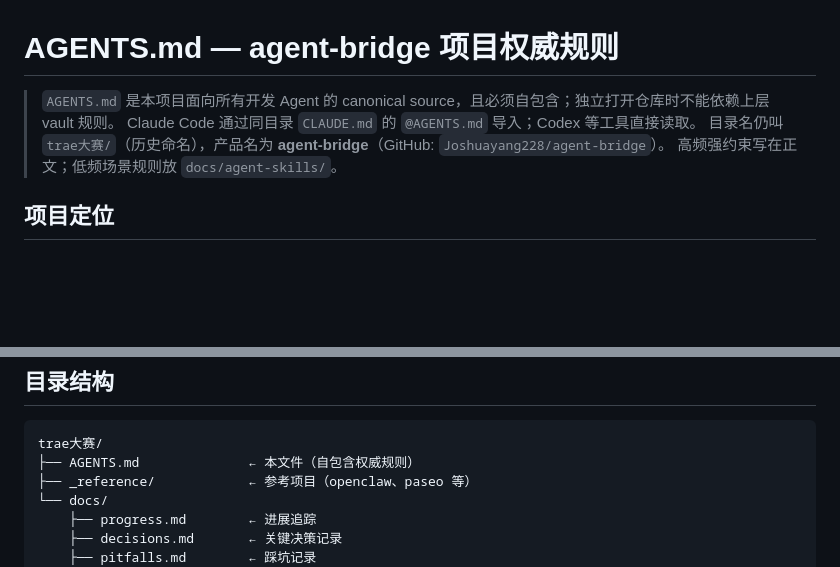
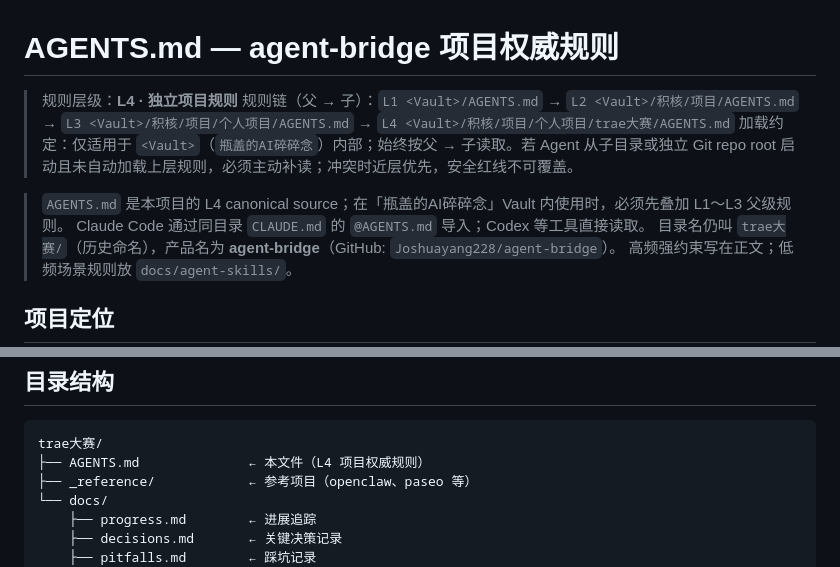
Before and after one commit to Joshuayang228/agent-bridge, a Markdown page: AGENTS.md, 2 parts joined by grey strips. GitHub-like rendering; blank space fills up the shorter version.

Commit message:
docs: label vault rule hierarchy

````diff
--- a/AGENTS.md
+++ b/AGENTS.md
@@ -1,6 +1,12 @@
 # AGENTS.md — agent-bridge 项目权威规则
 
-> `AGENTS.md` 是本项目面向所有开发 Agent 的 canonical source，且必须自包含；独立打开仓库时不能依赖上层 vault 规则。
+<!-- RULE_HIERARCHY:START -->
+> 规则层级：**L4 · 独立项目规则**
+> 规则链（父 → 子）：`L1 <Vault>/AGENTS.md` → `L2 <Vault>/积核/项目/AGENTS.md` → `L3 <Vault>/积核/项目/个人项目/AGENTS.md` → `L4 <Vault>/积核/项目/个人项目/trae大赛/AGENTS.md`
+> 加载约定：仅适用于 `<Vault>`（`瓶盖的AI碎碎念`）内部；始终按父 → 子读取。若 Agent 从子目录或独立 Git repo root 启动且未自动加载上层规则，必须主动补读；冲突时近层优先，安全红线不可覆盖。
+<!-- RULE_HIERARCHY:END -->
+
+> `AGENTS.md` 是本项目的 L4 canonical source；在「瓶盖的AI碎碎念」Vault 内使用时，必须先叠加 L1～L3 父级规则。
 > Claude Code 通过同目录 `CLAUDE.md` 的 `@AGENTS.md` 导入；Codex 等工具直接读取。
 > 目录名仍叫 `trae大赛/`（历史命名），产品名为 **agent-bridge**（GitHub: `Joshuayang228/agent-bridge`）。
 > 高频强约束写在正文；低频场景规则放 `docs/agent-skills/`。
@@ -184,7 +190,7 @@
 
 ```
 trae大赛/
-├── AGENTS.md              ← 本文件（自包含权威规则）
+├── AGENTS.md              ← 本文件（L4 项目权威规则）
 ├── _reference/            ← 参考项目（openclaw、paseo 等）
 └── docs/
     ├── progress.md        ← 进展追踪
````
